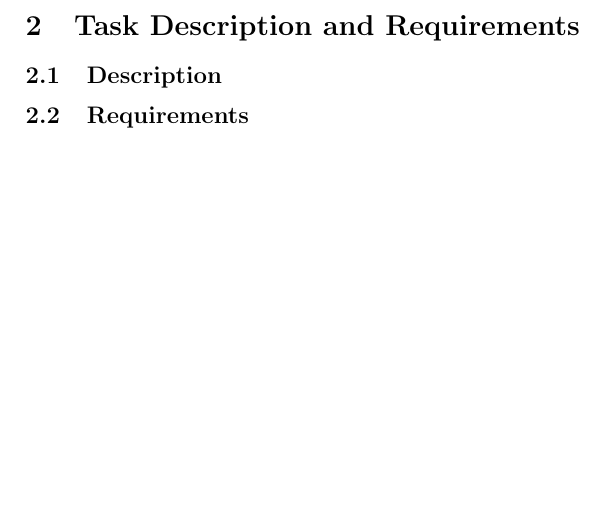
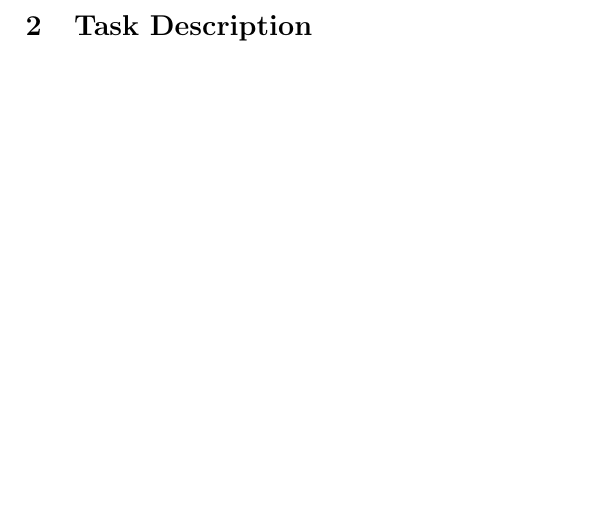
Before and after one commit to havtorr/Meister, a LaTeX paper (report/report.tex, which reads report/TaskDescription.tex, report/TaskDescriptionAndRequirements.tex): part of page 6 of 18, cut so that both start at the same text. Compiled offline with pdfLaTeX.

Commit message:
endret task description

```diff
--- /dev/null
+++ b/report/TaskDescription.tex
@@ -0,0 +1 @@
+\section{Task Description}\label{Task Description}
--- a/report/TaskDescriptionAndRequirements.tex
+++ /dev/null
@@ -1,5 +0,0 @@
-\section{Task Description and Requirements}\label{Task Description and Requirements}
-
-    \subsection{Description}\label{Description}
-
-    \subsection{Requirements}\label{Requirements}
```
Also changed, not shown: report/report.tex (+1 -1 lines), report/report.pdf.
